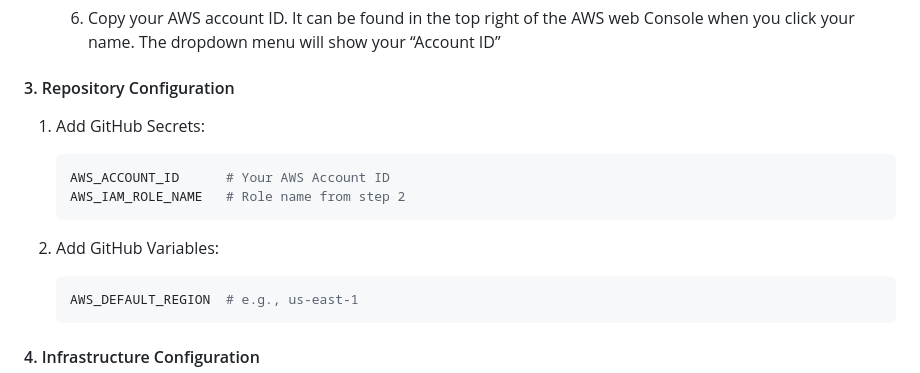
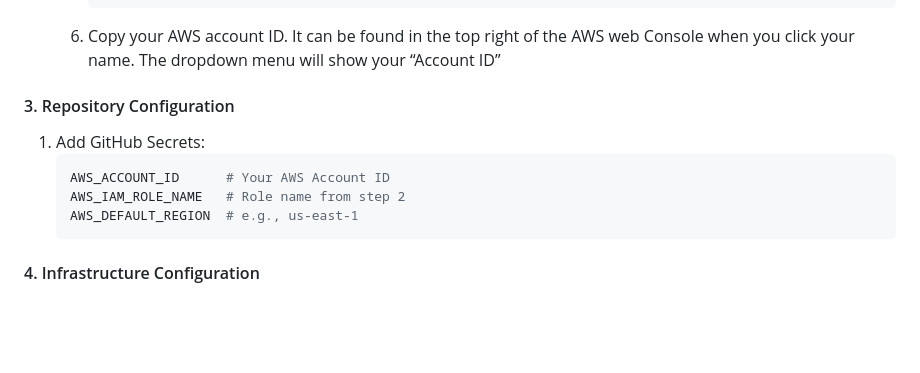
Before and after one commit to Unit2795/djoz-portfolio, a Markdown page: README.md, the part around the change. Drawn GitHub-style; blank space fills up the shorter version.

Commit message:
Move aws region setting for GitHub action to secrets in the README

````diff
--- a/README.md
+++ b/README.md
@@ -302,10 +302,6 @@ Using another DNS provider? See [Alternative DNS Setup](#alternative-dns-setup).
    ```bash
    AWS_ACCOUNT_ID      # Your AWS Account ID
    AWS_IAM_ROLE_NAME   # Role name from step 2
-   ```
-
-2. Add GitHub Variables:
-   ```bash
    AWS_DEFAULT_REGION  # e.g., us-east-1
    ```
 
````
